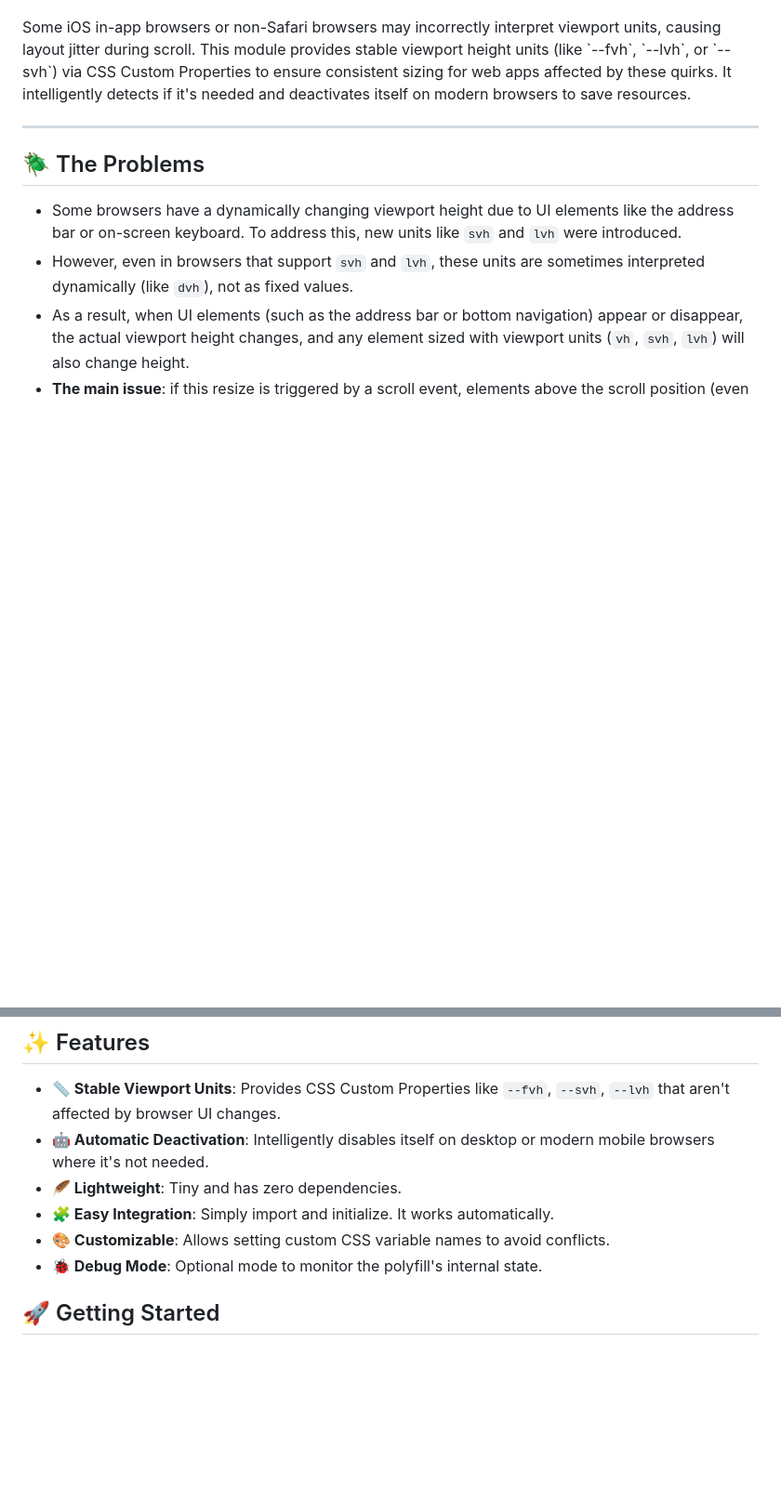
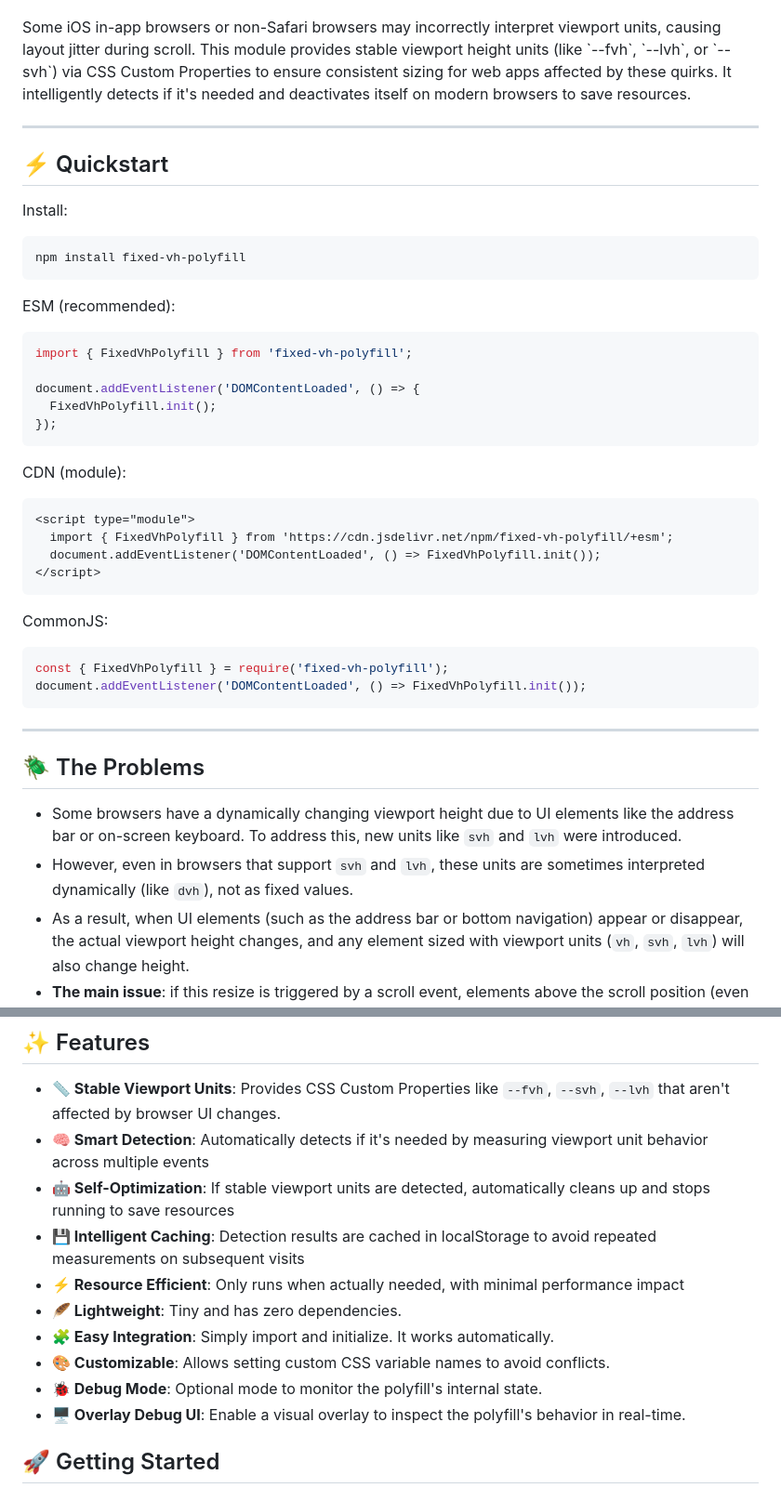
Before and after one commit to restarea92/fixed-vh-polyfill, a Markdown page: README.md, 2 parts joined by grey strips. Shown: that part at 93% size. GitHub-like rendering; blank space fills up the shorter version.

````diff
--- a/README.md
+++ b/README.md
@@ -37,6 +37,38 @@
 <br>
 Some iOS in-app browsers or non-Safari browsers may incorrectly interpret viewport units, causing layout jitter during scroll. This module provides stable viewport height units (like `--fvh`, `--lvh`, or `--svh`) via CSS Custom Properties to ensure consistent sizing for web apps affected by these quirks. It intelligently detects if it's needed and deactivates itself on modern browsers to save resources.
 
+
+---
+
+## ⚡ Quickstart
+
+Install:
+```bash
+npm install fixed-vh-polyfill
+```
+
+ESM (recommended):
+```javascript
+import { FixedVhPolyfill } from 'fixed-vh-polyfill';
+
+document.addEventListener('DOMContentLoaded', () => {
+  FixedVhPolyfill.init();
+});
+```
+
+CDN (module):
+```html
+<script type="module">
+  import { FixedVhPolyfill } from 'https://cdn.jsdelivr.net/npm/fixed-vh-polyfill/+esm';
+  document.addEventListener('DOMContentLoaded', () => FixedVhPolyfill.init());
+</script>
+```
+
+CommonJS:
+```javascript
+const { FixedVhPolyfill } = require('fixed-vh-polyfill');
+document.addEventListener('DOMContentLoaded', () => FixedVhPolyfill.init());
+```
 ---
 
 ## 🪲 The Problems
@@ -52,11 +84,15 @@ Some iOS in-app browsers or non-Safari browsers may incorrectly interpret viewpo
 ## ✨ Features
 
 -   **📏 Stable Viewport Units**: Provides CSS Custom Properties like `--fvh`, `--svh`, `--lvh` that aren't affected by browser UI changes.
--   **🤖 Automatic Deactivation**: Intelligently disables itself on desktop or modern mobile browsers where it's not needed.
+-   **🧠 Smart Detection**: Automatically detects if it's needed by measuring viewport unit behavior across multiple events
+-   **🤖 Self-Optimization**: If stable viewport units are detected, automatically cleans up and stops running to save resources
+-   **💾 Intelligent Caching**: Detection results are cached in localStorage to avoid repeated measurements on subsequent visits
+-   **⚡ Resource Efficient**: Only runs when actually needed, with minimal performance impact
 -   **🪶 Lightweight**: Tiny and has zero dependencies.
 -   **🧩 Easy Integration**: Simply import and initialize. It works automatically.
 -   **🎨 Customizable**: Allows setting custom CSS variable names to avoid conflicts.
 -   **🐞 Debug Mode**: Optional mode to monitor the polyfill's internal state.
+-   **🖥️ Overlay Debug UI**: Enable a visual overlay to inspect the polyfill's behavior in real-time.
 
 ## 🚀 Getting Started
 
````
Also changed, not shown: other parts of README.md (+69 -0 lines).
